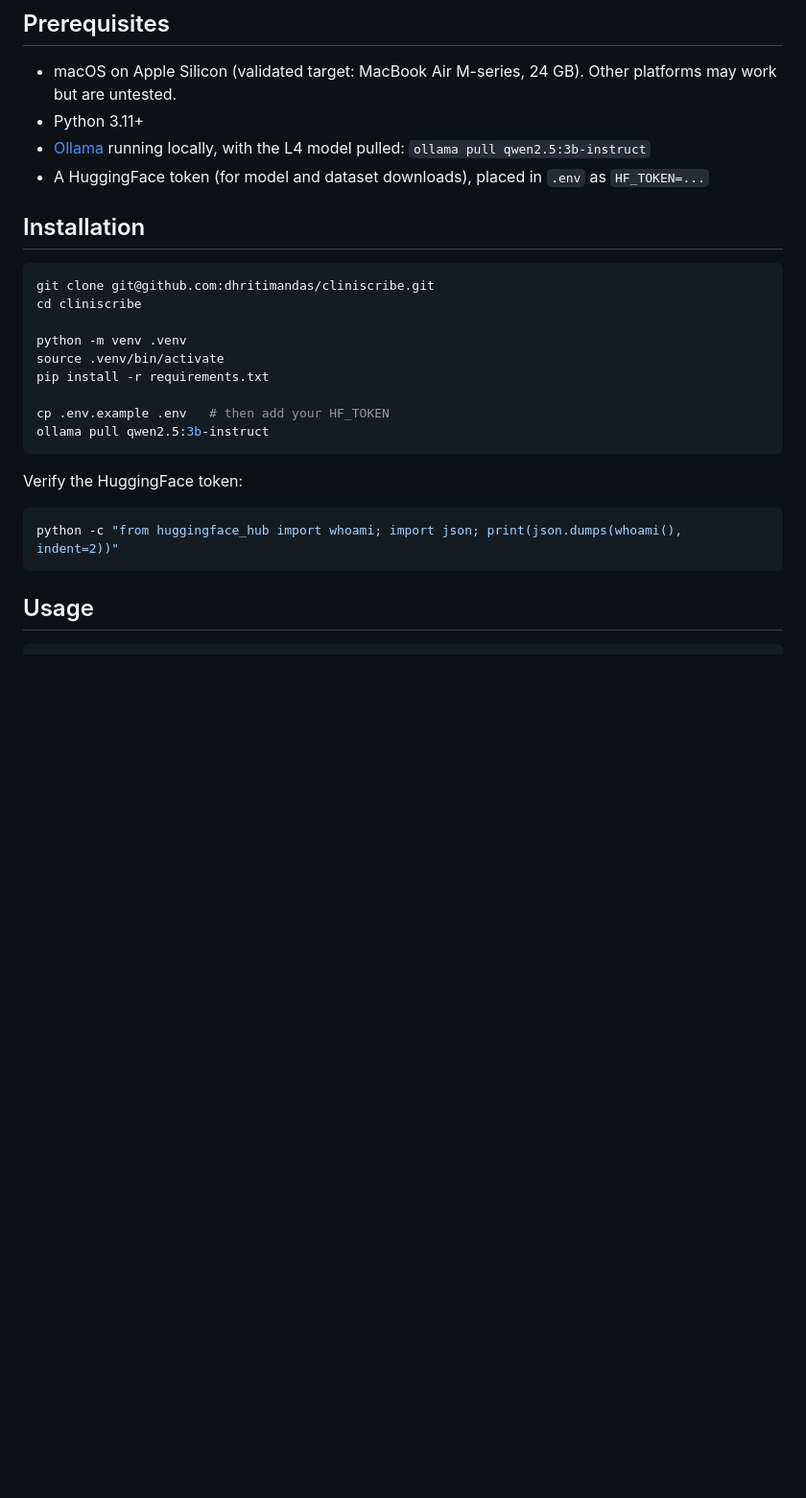
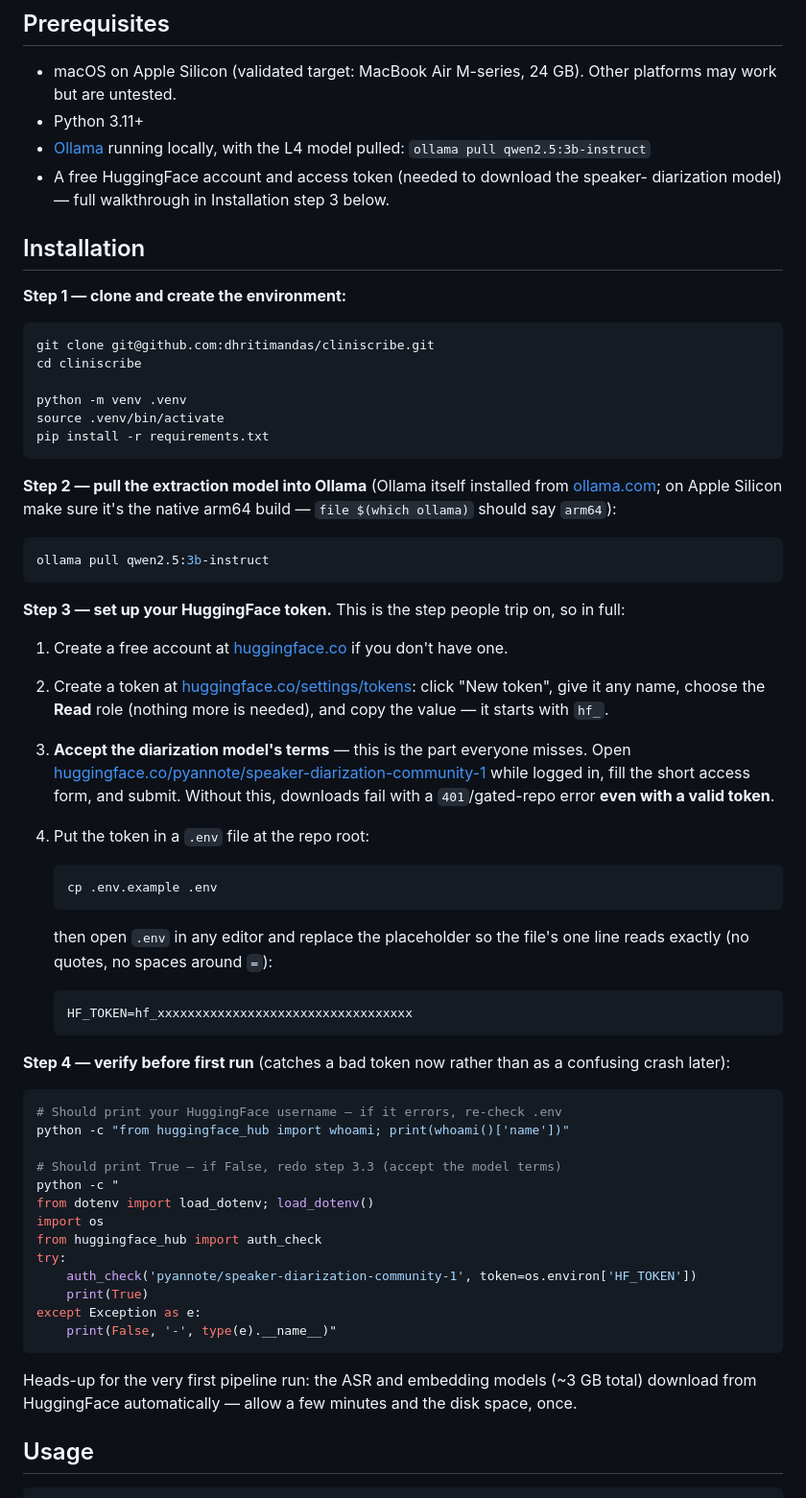
Before and after one commit to dhritimandas/cliniscribe, a Markdown page: README.md, the part around the change. Shown at 96% size. Drawn GitHub-style; blank space fills up the shorter version.

Commit message:
docs: hand-held HF_TOKEN setup in README installation
The token step is where installations actually fail, so it's now a
numbered walkthrough: account creation, token creation with the exact
role (Read), the gated-model terms acceptance for
pyannote/speaker-diarization-community-1 (the step everyone misses —
downloads 401 even with a valid token without it), exact .env format
with no-quotes/no-spaces guidance, and two copy-paste verification
commands (whoami + auth_check against the gated repo) that catch a bad
token or missing terms acceptance BEFORE the first run instead of as a
confusing crash. Both commands tested against this environment before
committing. First-run model-download expectations stated.

Co-Authored-By: Claude Fable 5 <noreply@anthropic.com>

````diff
--- a/README.md
+++ b/README.md
@@ -52,10 +52,12 @@ drug names, doses, and vitals, not overall transcription quality.
 - Python 3.11+
 - [Ollama](https://ollama.com) running locally, with the L4 model pulled:
   `ollama pull qwen2.5:3b-instruct`
-- A HuggingFace token (for model and dataset downloads), placed in `.env` as
-  `HF_TOKEN=...`
+- A free HuggingFace account and access token (needed to download the speaker-
+  diarization model) — full walkthrough in Installation step 3 below.
 
 ## Installation
+
+**Step 1 — clone and create the environment:**
 
 ```bash
 git clone git@github.com:dhritimandas/cliniscribe.git
@@ -64,16 +66,65 @@ cd cliniscribe
 python -m venv .venv
 source .venv/bin/activate
 pip install -r requirements.txt
+```
 
-cp .env.example .env   # then add your HF_TOKEN
+**Step 2 — pull the extraction model into Ollama** (Ollama itself installed
+from [ollama.com](https://ollama.com); on Apple Silicon make sure it's the
+native arm64 build — `file $(which ollama)` should say `arm64`):
+
+```bash
 ollama pull qwen2.5:3b-instruct
 ```
 
-Verify the HuggingFace token:
+**Step 3 — set up your HuggingFace token.** This is the step people trip on,
+so in full:
+
+1. Create a free account at [huggingface.co](https://huggingface.co/join)
+   if you don't have one.
+2. Create a token at
+   [huggingface.co/settings/tokens](https://huggingface.co/settings/tokens):
+   click "New token", give it any name, choose the **Read** role (nothing
+   more is needed), and copy the value — it starts with `hf_`.
+3. **Accept the diarization model's terms** — this is the part everyone
+   misses. Open
+   [huggingface.co/pyannote/speaker-diarization-community-1](https://huggingface.co/pyannote/speaker-diarization-community-1)
+   while logged in, fill the short access form, and submit. Without this,
+   downloads fail with a `401`/gated-repo error **even with a valid token**.
+4. Put the token in a `.env` file at the repo root:
+
+   ```bash
+   cp .env.example .env
+   ```
+
+   then open `.env` in any editor and replace the placeholder so the file's
+   one line reads exactly (no quotes, no spaces around `=`):
+
+   ```
+   HF_TOKEN=hf_xxxxxxxxxxxxxxxxxxxxxxxxxxxxxxxxxx
+   ```
+
+**Step 4 — verify before first run** (catches a bad token now rather than as
+a confusing crash later):
 
 ```bash
-python -c "from huggingface_hub import whoami; import json; print(json.dumps(whoami(), indent=2))"
+# Should print your HuggingFace username — if it errors, re-check .env
+python -c "from huggingface_hub import whoami; print(whoami()['name'])"
+
+# Should print True — if False, redo step 3.3 (accept the model terms)
+python -c "
+from dotenv import load_dotenv; load_dotenv()
+import os
+from huggingface_hub import auth_check
+try:
+    auth_check('pyannote/speaker-diarization-community-1', token=os.environ['HF_TOKEN'])
+    print(True)
+except Exception as e:
+    print(False, '-', type(e).__name__)"
 ```
+
+Heads-up for the very first pipeline run: the ASR and embedding models
+(~3 GB total) download from HuggingFace automatically — allow a few minutes
+and the disk space, once.
 
 ## Usage
 
````
